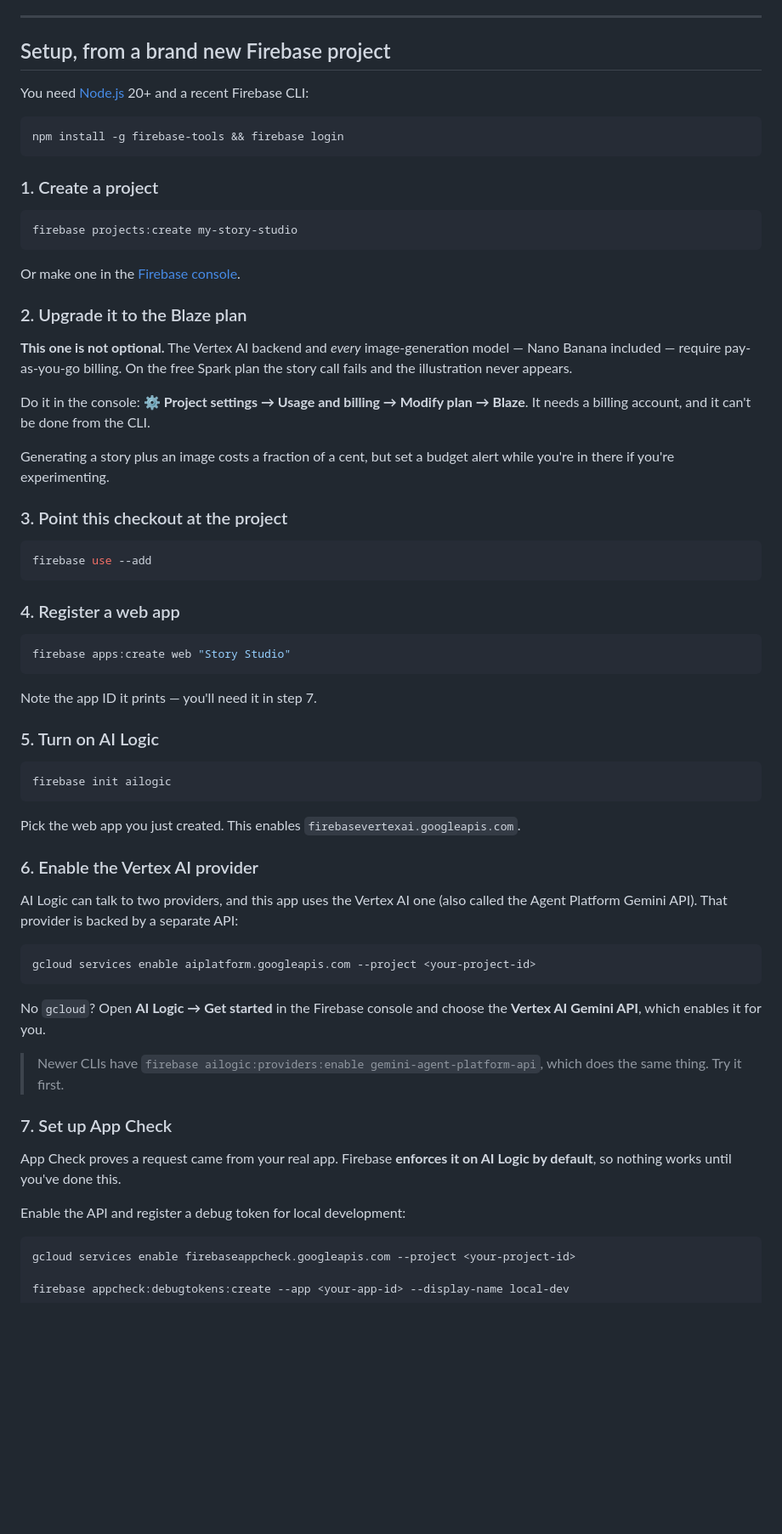
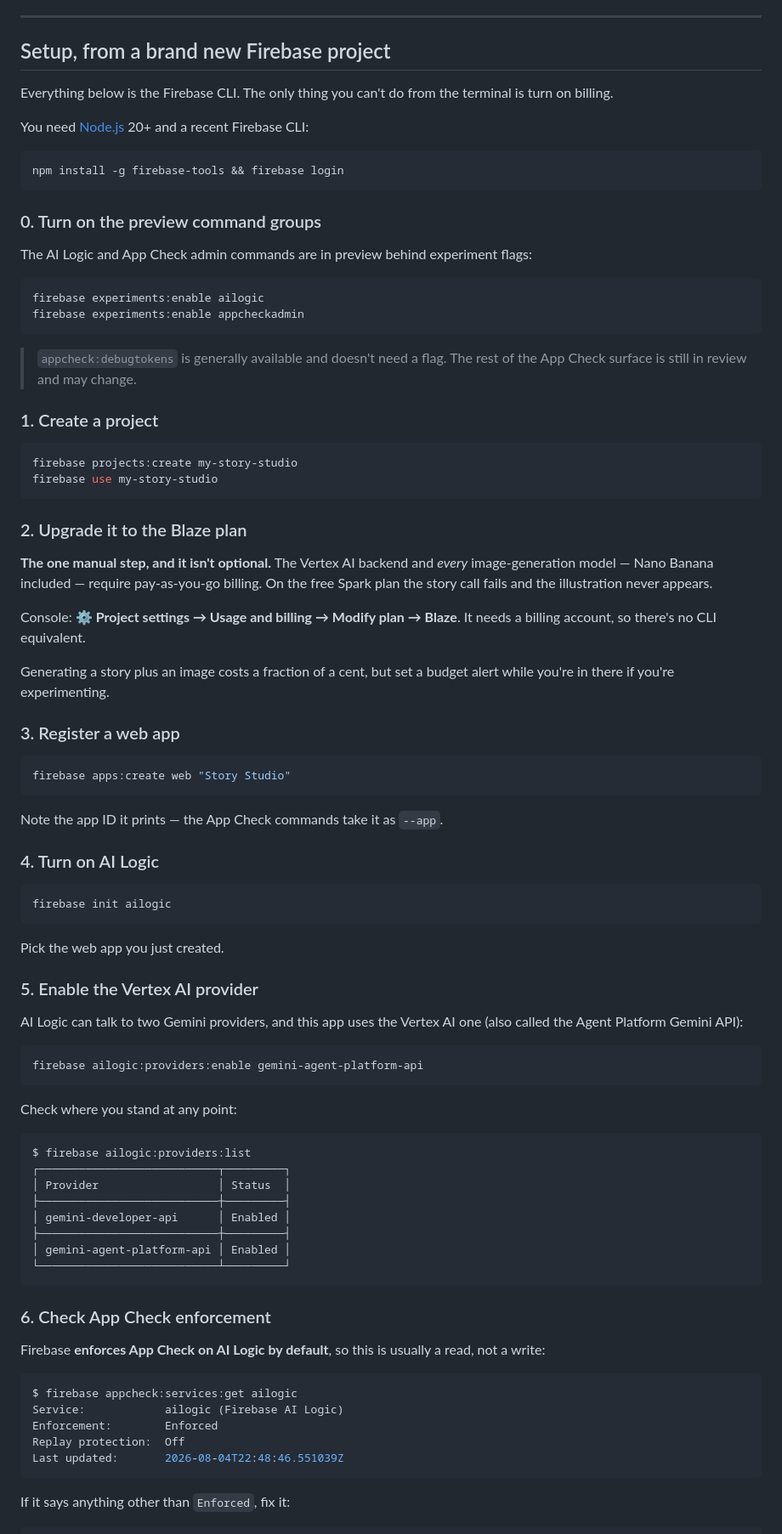
Before and after one commit to marb2000/firebase-ailogic-story-studio, a Markdown page: README.md, the part around one of its changes. Shown at 85% size. Drawn GitHub-style; blank space fills up the shorter version.

````diff
--- a/README.md
+++ b/README.md
@@ -37,76 +37,96 @@ the App Check token and calls Vertex AI on your behalf.
 
 ## Setup, from a brand new Firebase project
 
+Everything below is the Firebase CLI. The only thing you can't do from the
+terminal is turn on billing.
+
 You need [Node.js](https://nodejs.org) 20+ and a recent Firebase CLI:
 
 ```bash
 npm install -g firebase-tools && firebase login
 ```
 
+### 0. Turn on the preview command groups
+
+The AI Logic and App Check admin commands are in preview behind experiment flags:
+
+```bash
+firebase experiments:enable ailogic
+firebase experiments:enable appcheckadmin
+```
+
+> `appcheck:debugtokens` is generally available and doesn't need a flag. The rest
+> of the App Check surface is still in review and may change.
+
 ### 1. Create a project
 
 ```bash
 firebase projects:create my-story-studio
+firebase use my-story-studio
 ```
-
-Or make one in the [Firebase console](https://console.firebase.google.com).
 
 ### 2. Upgrade it to the Blaze plan
 
-**This one is not optional.** The Vertex AI backend and *every* image-generation
-model — Nano Banana included — require pay-as-you-go billing. On the free Spark
-plan the story call fails and the illustration never appears.
+**The one manual step, and it isn't optional.** The Vertex AI backend and *every*
+image-generation model — Nano Banana included — require pay-as-you-go billing. On
+the free Spark plan the story call fails and the illustration never appears.
 
-Do it in the console: **⚙️ Project settings → Usage and billing → Modify plan →
-Blaze**. It needs a billing account, and it can't be done from the CLI.
+Console: **⚙️ Project settings → Usage and billing → Modify plan → Blaze**. It
+needs a billing account, so there's no CLI equivalent.
 
 Generating a story plus an image costs a fraction of a cent, but set a budget
 alert while you're in there if you're experimenting.
 
-### 3. Point this checkout at the project
-
-```bash
-firebase use --add
-```
-
-### 4. Register a web app
+### 3. Register a web app
 
 ```bash
 firebase apps:create web "Story Studio"
 ```
 
-Note the app ID it prints — you'll need it in step 7.
+Note the app ID it prints — the App Check commands take it as `--app`.
 
-### 5. Turn on AI Logic
+### 4. Turn on AI Logic
 
 ```bash
 firebase init ailogic
 ```
 
-Pick the web app you just created. This enables `firebasevertexai.googleapis.com`.
+Pick the web app you just created.
 
-### 6. Enable the Vertex AI provider
+### 5. Enable the Vertex AI provider
 
-AI Logic can talk to two providers, and this app uses the Vertex AI one (also
-called the Agent Platform Gemini API). That provider is backed by a separate API:
+AI Logic can talk to two Gemini providers, and this app uses the Vertex AI one
+(also called the Agent Platform Gemini API):
 
 ```bash
-gcloud services enable aiplatform.googleapis.com --project <your-project-id>
+firebase ailogic:providers:enable gemini-agent-platform-api
 ```
 
-No `gcloud`? Open **AI Logic → Get started** in the Firebase console and choose
-the **Vertex AI Gemini API**, which enables it for you.
-
-> Newer CLIs have `firebase ailogic:providers:enable gemini-agent-platform-api`,
-> which does the same thing. Try it first.
-
-### 7. Set up App Check
-
-App Check proves a request came from your real app. Firebase **enforces it on AI
-Logic by default**, so nothing works until you've done this.
-
-Enable the API and register a debug token for local development:
+Check where you stand at any point:
 
 ```bash
-gcloud services enable firebaseappcheck.googleapis.com --project <your-project-id>
+$ firebase ailogic:providers:list
+┌───────────────────────────┬─────────┐
+│ Provider                  │ Status  │
+├───────────────────────────┼─────────┤
+│ gemini-developer-api      │ Enabled │
+├───────────────────────────┼─────────┤
+│ gemini-agent-platform-api │ Enabled │
+└───────────────────────────┴─────────┘
+```
 
+### 6. Check App Check enforcement
+
+Firebase **enforces App Check on AI Logic by default**, so this is usually a
+read, not a write:
+
+```bash
+$ firebase appcheck:services:get ailogic
+Service:            ailogic (Firebase AI Logic)
+Enforcement:        Enforced
+Replay protection:  Off
+Last updated:       2026-08-04T22:48:46.551039Z
+```
+
+If it says anything other than `Enforced`, fix it:
+
````
Also changed, not shown: other parts of README.md (+61 -30 lines).
